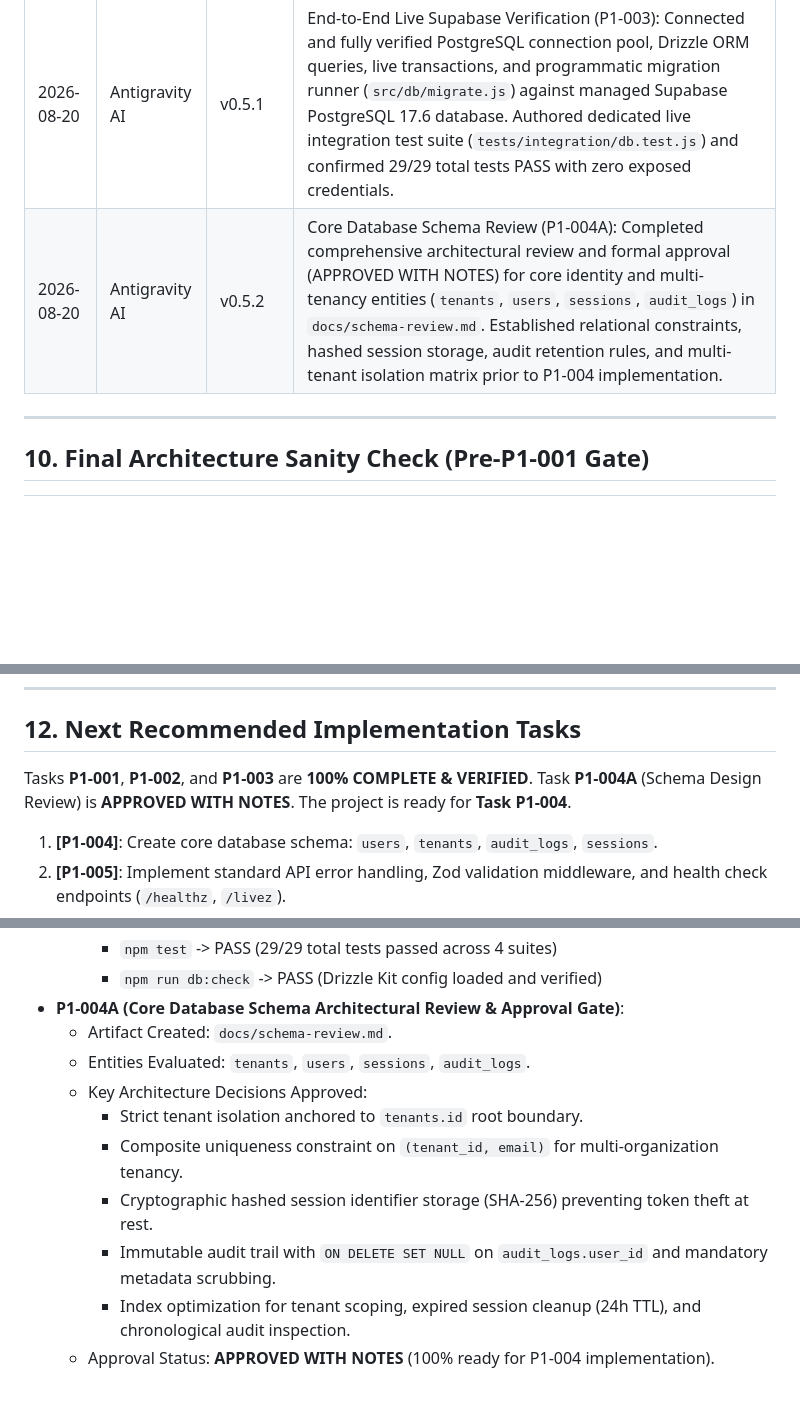
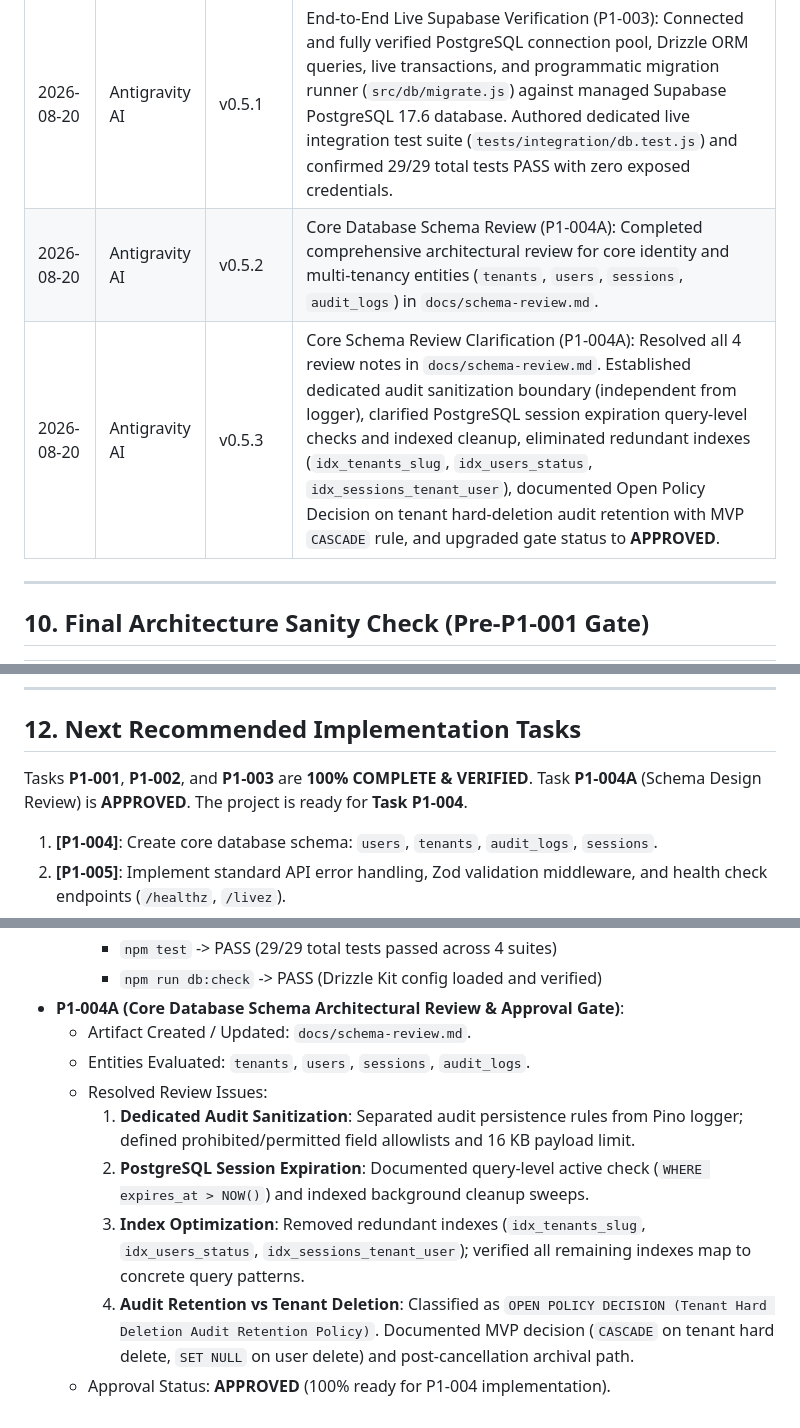
Before and after one commit to vishu1803/Ai-job-mcp, a Markdown page: project.md, 3 parts joined by grey strips. Rendered like a GitHub page; blank space fills up the shorter version.

Commit message:
docs(database): resolve core schema review notes

```diff
--- a/project.md
+++ b/project.md
@@ -419,7 +419,8 @@
 | 2026-08-20 | Antigravity AI | v0.4.1 | Documentation Consistency: Formally locked database stack to PostgreSQL 16+ and Drizzle ORM across all specifications and ADR references, eliminating residual slash-notation ambiguity. |
 | 2026-08-20 | Antigravity AI | v0.5.0 | Completed Task P1-003 (PostgreSQL & Drizzle Foundation): Configured PostgreSQL connection pool (`pg`), Drizzle ORM client (`src/db/index.js`), `drizzle.config.js`, migration directory (`drizzle/`), database health check probe, and 11 unit tests. Verified 24/24 unit tests PASS and `drizzle-kit check` PASS. |
 | 2026-08-20 | Antigravity AI | v0.5.1 | End-to-End Live Supabase Verification (P1-003): Connected and fully verified PostgreSQL connection pool, Drizzle ORM queries, live transactions, and programmatic migration runner (`src/db/migrate.js`) against managed Supabase PostgreSQL 17.6 database. Authored dedicated live integration test suite (`tests/integration/db.test.js`) and confirmed 29/29 total tests PASS with zero exposed credentials. |
-| 2026-08-20 | Antigravity AI | v0.5.2 | Core Database Schema Review (P1-004A): Completed comprehensive architectural review and formal approval (APPROVED WITH NOTES) for core identity and multi-tenancy entities (`tenants`, `users`, `sessions`, `audit_logs`) in `docs/schema-review.md`. Established relational constraints, hashed session storage, audit retention rules, and multi-tenant isolation matrix prior to P1-004 implementation. |
+| 2026-08-20 | Antigravity AI | v0.5.2 | Core Database Schema Review (P1-004A): Completed comprehensive architectural review for core identity and multi-tenancy entities (`tenants`, `users`, `sessions`, `audit_logs`) in `docs/schema-review.md`. |
+| 2026-08-20 | Antigravity AI | v0.5.3 | Core Schema Review Clarification (P1-004A): Resolved all 4 review notes in `docs/schema-review.md`. Established dedicated audit sanitization boundary (independent from logger), clarified PostgreSQL session expiration query-level checks and indexed cleanup, eliminated redundant indexes (`idx_tenants_slug`, `idx_users_status`, `idx_sessions_tenant_user`), documented Open Policy Decision on tenant hard-deletion audit retention with MVP `CASCADE` rule, and upgraded gate status to **APPROVED**. |
 
 ---
 
@@ -456,7 +457,7 @@
 
 ## 12. Next Recommended Implementation Tasks
 
-Tasks **P1-001**, **P1-002**, and **P1-003** are **100% COMPLETE & VERIFIED**. Task **P1-004A** (Schema Design Review) is **APPROVED WITH NOTES**. The project is ready for **Task P1-004**.
+Tasks **P1-001**, **P1-002**, and **P1-003** are **100% COMPLETE & VERIFIED**. Task **P1-004A** (Schema Design Review) is **APPROVED**. The project is ready for **Task P1-004**.
 
 1. **[P1-004]**: Create core database schema: `users`, `tenants`, `audit_logs`, `sessions`.
 2. **[P1-005]**: Implement standard API error handling, Zod validation middleware, and health check endpoints (`/healthz`, `/livez`).
@@ -516,12 +517,11 @@ Tasks **P1-001**, **P1-002**, and **P1-003** are **100% COMPLETE & VERIFIED**. T
     * `npm test` -> PASS (29/29 total tests passed across 4 suites)
     * `npm run db:check` -> PASS (Drizzle Kit config loaded and verified)
 * **P1-004A (Core Database Schema Architectural Review & Approval Gate)**:
-  * Artifact Created: `docs/schema-review.md`.
+  * Artifact Created / Updated: `docs/schema-review.md`.
   * Entities Evaluated: `tenants`, `users`, `sessions`, `audit_logs`.
-  * Key Architecture Decisions Approved:
-    * Strict tenant isolation anchored to `tenants.id` root boundary.
-    * Composite uniqueness constraint on `(tenant_id, email)` for multi-organization tenancy.
-    * Cryptographic hashed session identifier storage (SHA-256) preventing token theft at rest.
-    * Immutable audit trail with `ON DELETE SET NULL` on `audit_logs.user_id` and mandatory metadata scrubbing.
-    * Index optimization for tenant scoping, expired session cleanup (24h TTL), and chronological audit inspection.
-  * Approval Status: **APPROVED WITH NOTES** (100% ready for P1-004 implementation).
+  * Resolved Review Issues:
+    1. **Dedicated Audit Sanitization**: Separated audit persistence rules from Pino logger; defined prohibited/permitted field allowlists and 16 KB payload limit.
+    2. **PostgreSQL Session Expiration**: Documented query-level active check (`WHERE expires_at > NOW()`) and indexed background cleanup sweeps.
+    3. **Index Optimization**: Removed redundant indexes (`idx_tenants_slug`, `idx_users_status`, `idx_sessions_tenant_user`); verified all remaining indexes map to concrete query patterns.
+    4. **Audit Retention vs Tenant Deletion**: Classified as `OPEN POLICY DECISION (Tenant Hard Deletion Audit Retention Policy)`. Documented MVP decision (`CASCADE` on tenant hard delete, `SET NULL` on user delete) and post-cancellation archival path.
+  * Approval Status: **APPROVED** (100% ready for P1-004 implementation).
```
Also changed, not shown: docs/schema-review.md (+87 -112 lines).
